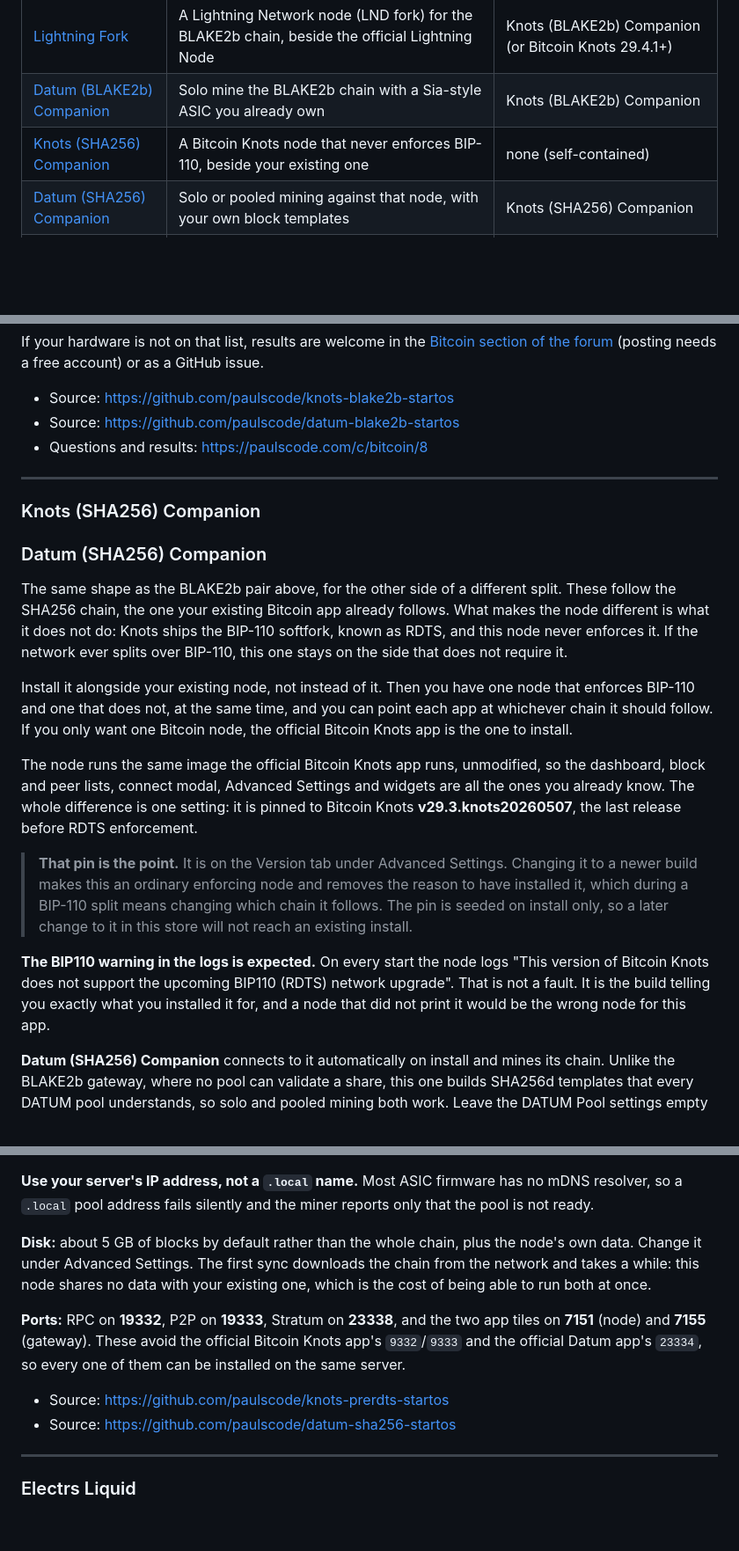
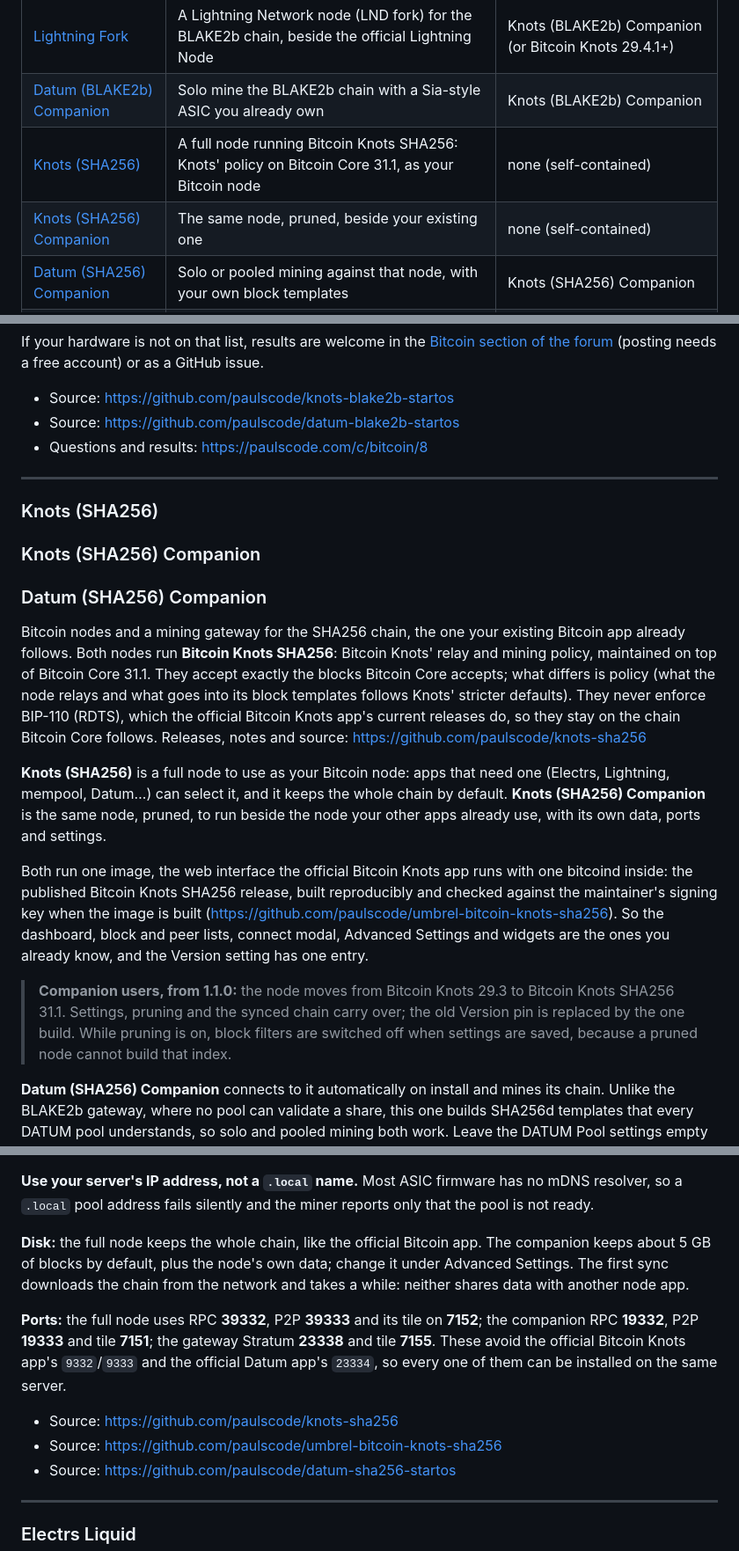
Before and after one commit to paulscode/umbrel-store, a Markdown page: README.md, 3 parts joined by grey strips. Shown at 88% size. GitHub-like rendering; blank space fills up the shorter version.

Commit message:
README: Knots (SHA256) full node; the SHA256 pair now runs Bitcoin Knots SHA256 31.1 (companion 1.1.0)

```diff
--- a/README.md
+++ b/README.md
@@ -23,7 +23,8 @@ An [Umbrel](https://umbrel.com) community app store bringing together all of
 | [Knots (BLAKE2b) Companion](#knots-blake2b-companion) | A pruned Bitcoin Knots node following the BLAKE2b chain, alongside your existing node | none (self-contained) |
 | [Lightning Fork](#lightning-fork) | A Lightning Network node (LND fork) for the BLAKE2b chain, beside the official Lightning Node | Knots (BLAKE2b) Companion (or Bitcoin Knots 29.4.1+) |
 | [Datum (BLAKE2b) Companion](#datum-blake2b-companion) | Solo mine the BLAKE2b chain with a Sia-style ASIC you already own | Knots (BLAKE2b) Companion |
-| [Knots (SHA256) Companion](#knots-sha256-companion) | A Bitcoin Knots node that never enforces BIP-110, beside your existing one | none (self-contained) |
+| [Knots (SHA256)](#knots-sha256) | A full node running Bitcoin Knots SHA256: Knots' policy on Bitcoin Core 31.1, as your Bitcoin node | none (self-contained) |
+| [Knots (SHA256) Companion](#knots-sha256-companion) | The same node, pruned, beside your existing one | none (self-contained) |
 | [Datum (SHA256) Companion](#datum-sha256-companion) | Solo or pooled mining against that node, with your own block templates | Knots (SHA256) Companion |
 | [Electrs Liquid](#electrs-liquid) | A Liquid (`liquidv1`) full node bundled with an Electrum indexer | none (self-contained) |
 | [Electrs Pruned](#electrs-pruned) | An Electrum server that indexes from a pruned node, beside the official Electrs | Bitcoin Node |
@@ -200,38 +201,38 @@ free account) or as a GitHub issue.
 
 ---
 
+### Knots (SHA256)
+
 ### Knots (SHA256) Companion
 
 ### Datum (SHA256) Companion
 
-The same shape as the BLAKE2b pair above, for the other side of a different
-split. These follow the SHA256 chain, the one your existing Bitcoin app already
-follows. What makes the node different is what it does not do: Knots ships the
-BIP-110 softfork, known as RDTS, and this node never enforces it. If the network
-ever splits over BIP-110, this one stays on the side that does not require it.
+Bitcoin nodes and a mining gateway for the SHA256 chain, the one your existing
+Bitcoin app already follows. Both nodes run **Bitcoin Knots SHA256**: Bitcoin
+Knots' relay and mining policy, maintained on top of Bitcoin Core 31.1. They
+accept exactly the blocks Bitcoin Core accepts; what differs is policy (what the
+node relays and what goes into its block templates follows Knots' stricter
+defaults). They never enforce BIP-110 (RDTS), which the official Bitcoin Knots
+app's current releases do, so they stay on the chain Bitcoin Core follows.
+Releases, notes and source: https://github.com/paulscode/knots-sha256
 
-Install it alongside your existing node, not instead of it. Then you have one
-node that enforces BIP-110 and one that does not, at the same time, and you can
-point each app at whichever chain it should follow. If you only want one Bitcoin
-node, the official Bitcoin Knots app is the one to install.
+**Knots (SHA256)** is a full node to use as your Bitcoin node: apps that need one
+(Electrs, Lightning, mempool, Datum…) can select it, and it keeps the whole chain
+by default. **Knots (SHA256) Companion** is the same node, pruned, to run beside
+the node your other apps already use, with its own data, ports and settings.
 
-The node runs the same image the official Bitcoin Knots app runs, unmodified, so
-the dashboard, block and peer lists, connect modal, Advanced Settings and widgets
-are all the ones you already know. The whole difference is one setting: it is
-pinned to Bitcoin Knots **v29.3.knots20260507**, the last release before RDTS
-enforcement.
+Both run one image, the web interface the official Bitcoin Knots app runs with
+one bitcoind inside: the published Bitcoin Knots SHA256 release, built
+reproducibly and checked against the maintainer's signing key when the image is
+built (https://github.com/paulscode/umbrel-bitcoin-knots-sha256). So the
+dashboard, block and peer lists, connect modal, Advanced Settings and widgets are
+the ones you already know, and the Version setting has one entry.
 
-> **That pin is the point.** It is on the Version tab under Advanced Settings.
-> Changing it to a newer build makes this an ordinary enforcing node and removes
-> the reason to have installed it, which during a BIP-110 split means changing
-> which chain it follows. The pin is seeded on install only, so a later change to
-> it in this store will not reach an existing install.
-
-**The BIP110 warning in the logs is expected.** On every start the node logs
-"This version of Bitcoin Knots does not support the upcoming BIP110 (RDTS)
-network upgrade". That is not a fault. It is the build telling you exactly what
-you installed it for, and a node that did not print it would be the wrong node
-for this app.
+> **Companion users, from 1.1.0:** the node moves from Bitcoin Knots 29.3 to
+> Bitcoin Knots SHA256 31.1. Settings, pruning and the synced chain carry over;
+> the old Version pin is replaced by the one build. While pruning is on, block
+> filters are switched off when settings are saved, because a pruned node cannot
+> build that index.
 
 **Datum (SHA256) Companion** connects to it automatically on install and mines
 its chain. Unlike the BLAKE2b gateway, where no pool can validate a share, this
@@ -250,17 +251,19 @@ click the app icon and choose "Show default credentials". The username is
 mDNS resolver, so a `.local` pool address fails silently and the miner reports
 only that the pool is not ready.
 
-**Disk:** about 5 GB of blocks by default rather than the whole chain, plus the
-node's own data. Change it under Advanced Settings. The first sync downloads the
-chain from the network and takes a while: this node shares no data with your
-existing one, which is the cost of being able to run both at once.
+**Disk:** the full node keeps the whole chain, like the official Bitcoin app. The
+companion keeps about 5 GB of blocks by default, plus the node's own data; change
+it under Advanced Settings. The first sync downloads the chain from the network
+and takes a while: neither shares data with another node app.
 
-**Ports:** RPC on **19332**, P2P on **19333**, Stratum on **23338**, and the two
-app tiles on **7151** (node) and **7155** (gateway). These avoid the official
-Bitcoin Knots app's `9332`/`9333` and the official Datum app's `23334`, so every
-one of them can be installed on the same server.
+**Ports:** the full node uses RPC **39332**, P2P **39333** and its tile on
+**7152**; the companion RPC **19332**, P2P **19333** and tile **7151**; the
+gateway Stratum **23338** and tile **7155**. These avoid the official Bitcoin
+Knots app's `9332`/`9333` and the official Datum app's `23334`, so every one of
+them can be installed on the same server.
 
-- Source: https://github.com/paulscode/knots-prerdts-startos
+- Source: https://github.com/paulscode/knots-sha256
+- Source: https://github.com/paulscode/umbrel-bitcoin-knots-sha256
 - Source: https://github.com/paulscode/datum-sha256-startos
 
 ---
```
